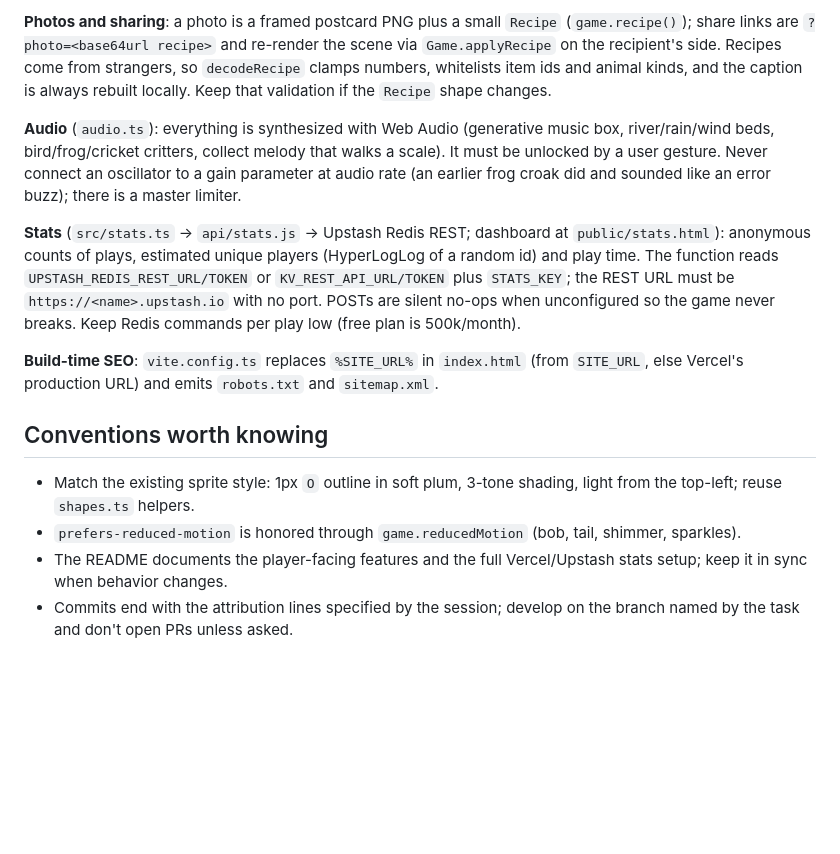
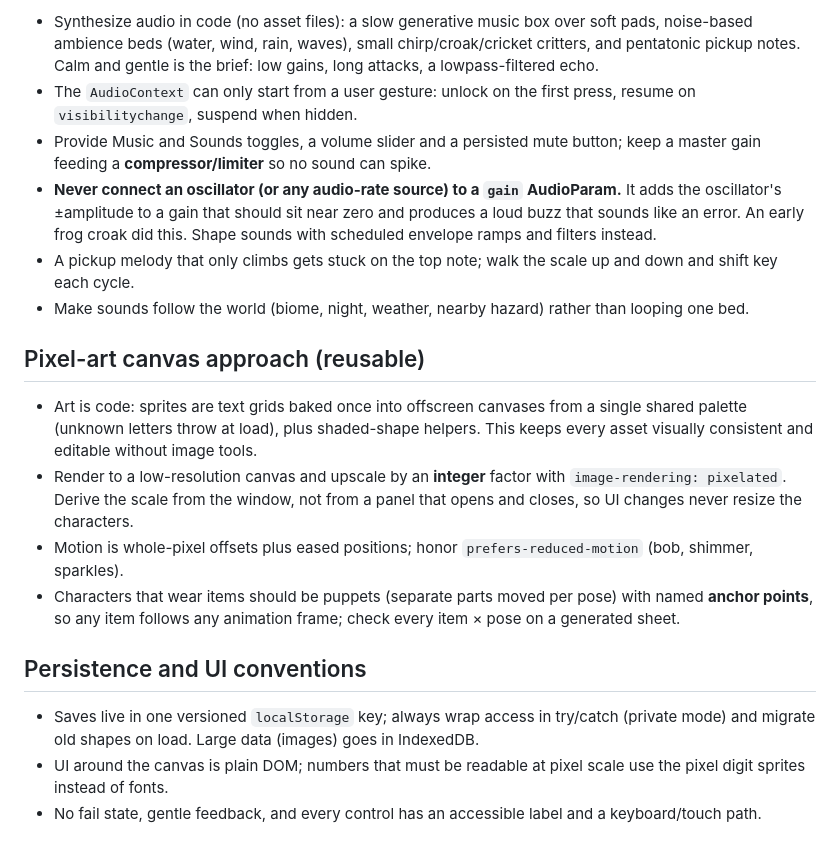
Before and after one commit to Heladoo/WebGames, a Markdown page: CLAUDE.md, the part around one of its changes. Drawn GitHub-style; blank space fills up the shorter version.

```diff
--- a/CLAUDE.md
+++ b/CLAUDE.md
@@ -40,15 +45,20 @@ There are no automated tests; features are checked in a browser (Playwright/Chro
 
-**Photos and sharing**: a photo is a framed postcard PNG plus a small `Recipe` (`game.recipe()`); share links are `?photo=<base64url recipe>` and re-render the scene via `Game.applyRecipe` on the recipient's side. Recipes come from strangers, so `decodeRecipe` clamps numbers, whitelists item ids and animal kinds, and the caption is always rebuilt locally. Keep that validation if the `Recipe` shape changes.
+- Synthesize audio in code (no asset files): a slow generative music box over soft pads, noise-based ambience beds (water, wind, rain, waves), small chirp/croak/cricket critters, and pentatonic pickup notes. Calm and gentle is the brief: low gains, long attacks, a lowpass-filtered echo.
+- The `AudioContext` can only start from a user gesture: unlock on the first press, resume on `visibilitychange`, suspend when hidden.
+- Provide Music and Sounds toggles, a volume slider and a persisted mute button; keep a master gain feeding a **compressor/limiter** so no sound can spike.
+- **Never connect an oscillator (or any audio-rate source) to a `gain` AudioParam.** It adds the oscillator's ±amplitude to a gain that should sit near zero and produces a loud buzz that sounds like an error. An early frog croak did this. Shape sounds with scheduled envelope ramps and filters instead.
+- A pickup melody that only climbs gets stuck on the top note; walk the scale up and down and shift key each cycle.
+- Make sounds follow the world (biome, night, weather, nearby hazard) rather than looping one bed.
 
-**Audio** (`audio.ts`): everything is synthesized with Web Audio (generative music box, river/rain/wind beds, bird/frog/cricket critters, collect melody that walks a scale). It must be unlocked by a user gesture. Never connect an oscillator to a gain parameter at audio rate (an earlier frog croak did and sounded like an error buzz); there is a master limiter.
+## Pixel-art canvas approach (reusable)
 
-**Stats** (`src/stats.ts` → `api/stats.js` → Upstash Redis REST; dashboard at `public/stats.html`): anonymous counts of plays, estimated unique players (HyperLogLog of a random id) and play time. The function reads `UPSTASH_REDIS_REST_URL/TOKEN` or `KV_REST_API_URL/TOKEN` plus `STATS_KEY`; the REST URL must be `https://<name>.upstash.io` with no port. POSTs are silent no-ops when unconfigured so the game never breaks. Keep Redis commands per play low (free plan is 500k/month).
+- Art is code: sprites are text grids baked once into offscreen canvases from a single shared palette (unknown letters throw at load), plus shaded-shape helpers. This keeps every asset visually consistent and editable without image tools.
+- Render to a low-resolution canvas and upscale by an **integer** factor with `image-rendering: pixelated`. Derive the scale from the window, not from a panel that opens and closes, so UI changes never resize the characters.
+- Motion is whole-pixel offsets plus eased positions; honor `prefers-reduced-motion` (bob, shimmer, sparkles).
+- Characters that wear items should be puppets (separate parts moved per pose) with named **anchor points**, so any item follows any animation frame; check every item × pose on a generated sheet.
 
-**Build-time SEO**: `vite.config.ts` replaces `%SITE_URL%` in `index.html` (from `SITE_URL`, else Vercel's production URL) and emits `robots.txt` and `sitemap.xml`.
+## Persistence and UI conventions
 
-## Conventions worth knowing
-
-- Match the existing sprite style: 1px `O` outline in soft plum, 3-tone shading, light from the top-left; reuse `shapes.ts` helpers.
-- `prefers-reduced-motion` is honored through `game.reducedMotion` (bob, tail, shimmer, sparkles).
-- The README documents the player-facing features and the full Vercel/Upstash stats setup; keep it in sync when behavior changes.
-- Commits end with the attribution lines specified by the session; develop on the branch named by the task and don't open PRs unless asked.
+- Saves live in one versioned `localStorage` key; always wrap access in try/catch (private mode) and migrate old shapes on load. Large data (images) goes in IndexedDB.
+- UI around the canvas is plain DOM; numbers that must be readable at pixel scale use the pixel digit sprites instead of fonts.
+- No fail state, gentle feedback, and every control has an accessible label and a keyboard/touch path.
```
Also changed, not shown: other parts of CLAUDE.md (+28 -23 lines), otter-river/CLAUDE.md (added, +48 -0 lines).
